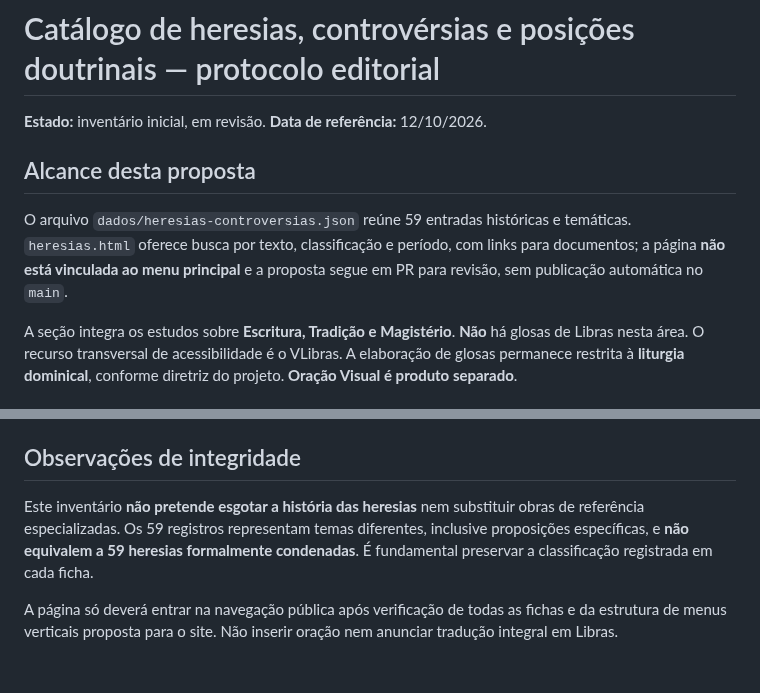
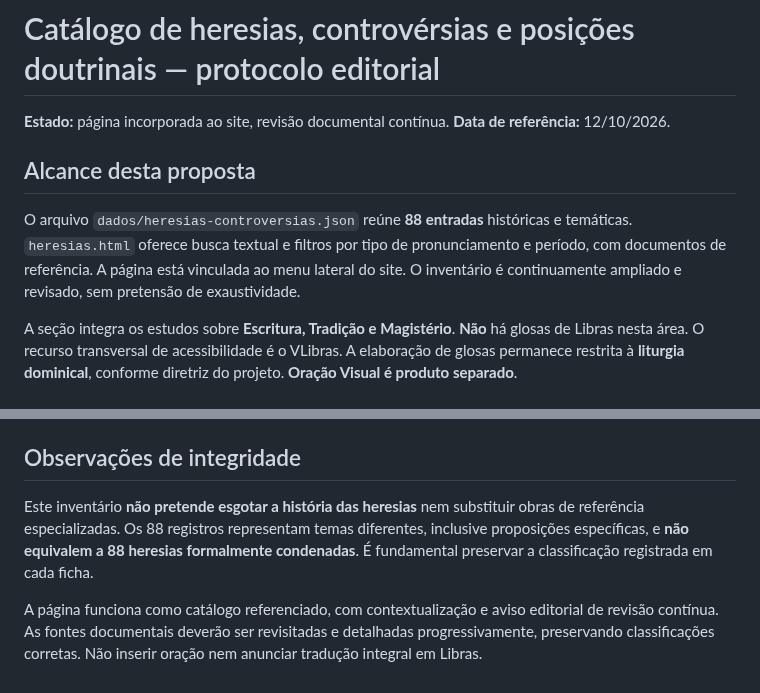
Before and after one commit to aeduardasantana/CaminhosDaPalavra, a Markdown page: docs/PROTOCOLO-HERESIAS-E-CONDENACOES.md, 2 parts joined by grey strips. GitHub-like rendering.

Commit message:
docs: registrar catálogo navegável e fronteiras editoriais

```diff
--- a/docs/PROTOCOLO-HERESIAS-E-CONDENACOES.md
+++ b/docs/PROTOCOLO-HERESIAS-E-CONDENACOES.md
@@ -1,10 +1,10 @@
 # Catálogo de heresias, controvérsias e posições doutrinais — protocolo editorial
 
-**Estado:** inventário inicial, em revisão. **Data de referência:** 12/10/2026.
+**Estado:** página incorporada ao site, revisão documental contínua. **Data de referência:** 12/10/2026.
 
 ## Alcance desta proposta
 
-O arquivo `dados/heresias-controversias.json` reúne 59 entradas históricas e temáticas. `heresias.html` oferece busca por texto, classificação e período, com links para documentos; a página **não está vinculada ao menu principal** e a proposta segue em PR para revisão, sem publicação automática no `main`.
+O arquivo `dados/heresias-controversias.json` reúne **88 entradas** históricas e temáticas. `heresias.html` oferece busca textual e filtros por tipo de pronunciamento e período, com documentos de referência. A página está vinculada ao menu lateral do site. O inventário é continuamente ampliado e revisado, sem pretensão de exaustividade.
 
 A seção integra os estudos sobre **Escritura, Tradição e Magistério**. **Não** há glosas de Libras nesta área. O recurso transversal de acessibilidade é o VLibras. A elaboração de glosas permanece restrita à **liturgia dominical**, conforme diretriz do projeto. **Oração Visual é produto separado**.
 
@@ -38,6 +38,6 @@ Os tópicos abaixo são **pistas de pesquisa documental, não uma lista de heres
 
 ## Observações de integridade
 
-Este inventário **não pretende esgotar a história das heresias** nem substituir obras de referência especializadas. Os 59 registros representam temas diferentes, inclusive proposições específicas, e **não equivalem a 59 heresias formalmente condenadas**. É fundamental preservar a classificação registrada em cada ficha.
+Este inventário **não pretende esgotar a história das heresias** nem substituir obras de referência especializadas. Os 88 registros representam temas diferentes, inclusive proposições específicas, e **não equivalem a 88 heresias formalmente condenadas**. É fundamental preservar a classificação registrada em cada ficha.
 
-A página só deverá entrar na navegação pública após verificação de todas as fichas e da estrutura de menus verticais proposta para o site. Não inserir oração nem anunciar tradução integral em Libras.
+A página funciona como catálogo referenciado, com contextualização e aviso editorial de revisão contínua. As fontes documentais deverão ser revisitadas e detalhadas progressivamente, preservando classificações corretas. Não inserir oração nem anunciar tradução integral em Libras.
```
